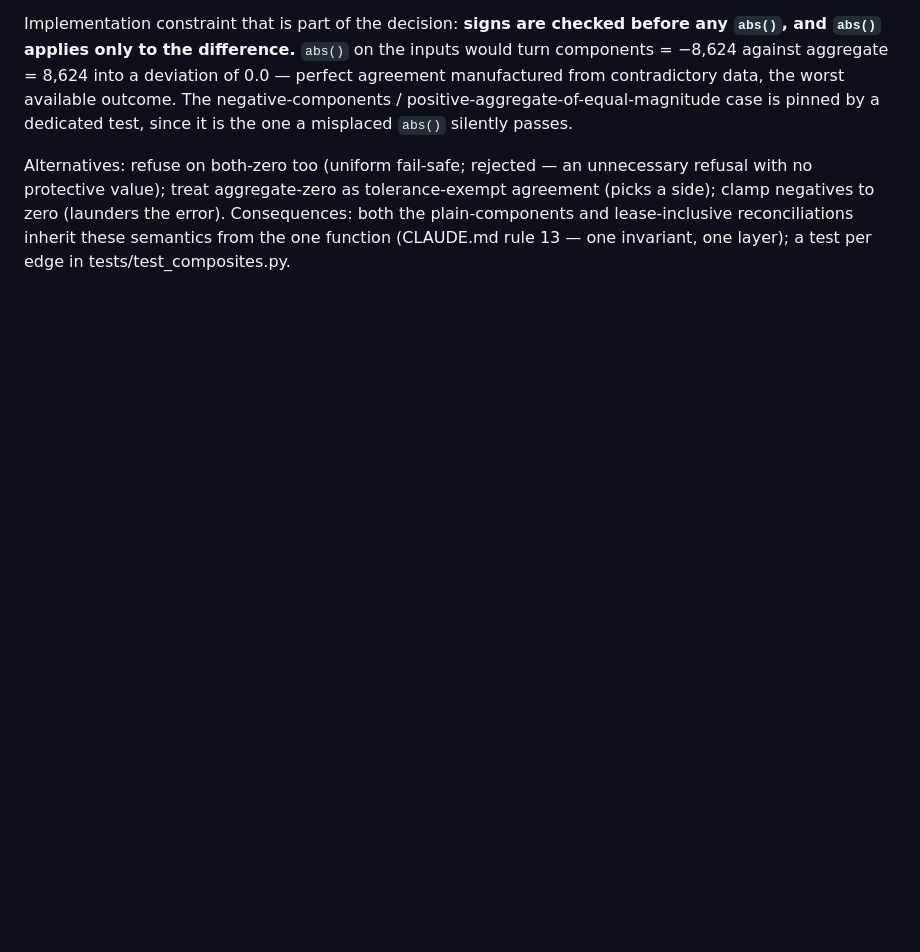
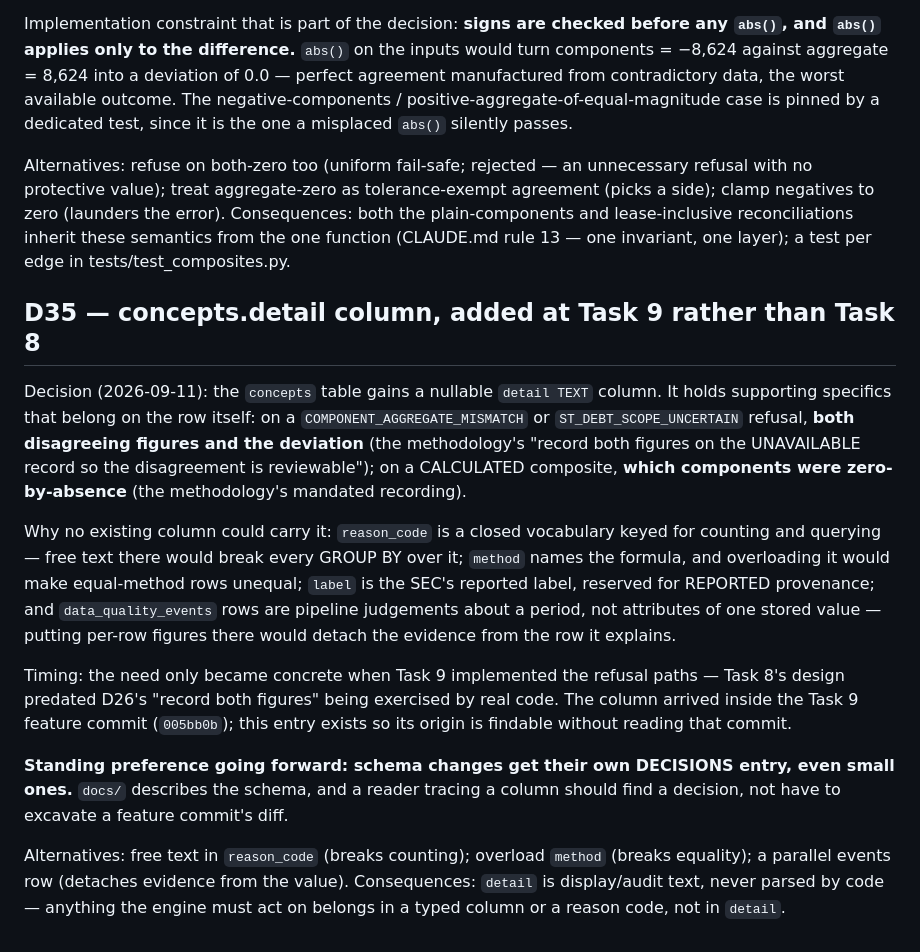
Before and after one commit to ozairh-dev/credit-risk-analyser, a Markdown page: DECISIONS.md, the part around the change. GitHub-like rendering; blank space fills up the shorter version.

Commit message:
docs: record concepts.detail as D35; add it to the provenance record
Schema changes get their own decision entry even when small — a column's
origin should be findable in DECISIONS.md, not inside a feature commit.

Co-Authored-By: Claude Opus 5 <noreply@anthropic.com>
Claude-Session: https://claude.ai/code/session_014hiBMnS79HMuTrqJWhjsqL

```diff
--- a/DECISIONS.md
+++ b/DECISIONS.md
@@ -719,3 +719,32 @@ refusal with no protective value); treat aggregate-zero as tolerance-exempt agre
 Consequences: both the plain-components and lease-inclusive reconciliations inherit these
 semantics from the one function (CLAUDE.md rule 13 — one invariant, one layer); a test
 per edge in tests/test_composites.py.
+
+## D35 — concepts.detail column, added at Task 9 rather than Task 8
+Decision (2026-09-11): the `concepts` table gains a nullable `detail TEXT` column. It
+holds supporting specifics that belong on the row itself: on a
+`COMPONENT_AGGREGATE_MISMATCH` or `ST_DEBT_SCOPE_UNCERTAIN` refusal, **both disagreeing
+figures and the deviation** (the methodology's "record both figures on the UNAVAILABLE
+record so the disagreement is reviewable"); on a CALCULATED composite, **which components
+were zero-by-absence** (the methodology's mandated recording).
+
+Why no existing column could carry it: `reason_code` is a closed vocabulary keyed for
+counting and querying — free text there would break every GROUP BY over it; `method` names
+the formula, and overloading it would make equal-method rows unequal; `label` is the SEC's
+reported label, reserved for REPORTED provenance; and `data_quality_events` rows are
+pipeline judgements about a period, not attributes of one stored value — putting per-row
+figures there would detach the evidence from the row it explains.
+
+Timing: the need only became concrete when Task 9 implemented the refusal paths — Task 8's
+design predated D26's "record both figures" being exercised by real code. The column
+arrived inside the Task 9 feature commit (`005bb0b`); this entry exists so its origin is
+findable without reading that commit.
+
+**Standing preference going forward: schema changes get their own DECISIONS entry, even
+small ones.** `docs/` describes the schema, and a reader tracing a column should find a
+decision, not have to excavate a feature commit's diff.
+
+Alternatives: free text in `reason_code` (breaks counting); overload `method` (breaks
+equality); a parallel events row (detaches evidence from the value). Consequences:
+`detail` is display/audit text, never parsed by code — anything the engine must act on
+belongs in a typed column or a reason code, not in `detail`.
```
Also changed, not shown: docs/data-sources.md (+2 -0 lines).
